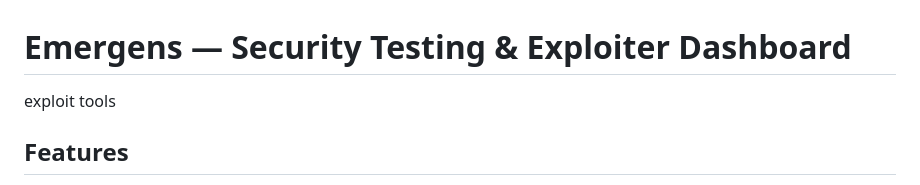
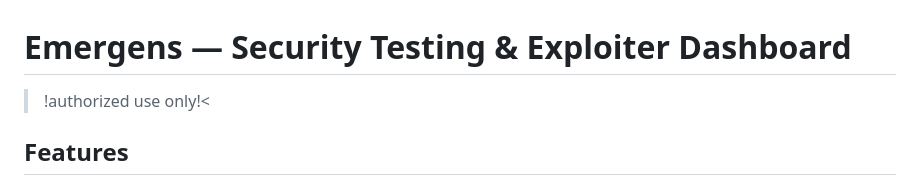
Before and after one commit to sollxfim-lab/Emergens, a Markdown page: README.md, the part around the change. Drawn GitHub-style.

Commit message:
Add authorized use warning to README
Added warning about authorized use only in README.

```diff
--- a/README.md
+++ b/README.md
@@ -1,6 +1,7 @@
 # Emergens — Security Testing & Exploiter Dashboard
 
-exploit tools
+>!authorized use only!<
+
 ## Features
 
 - Username and password login with roles: Owner, Analyst, Viewer. No public account registration. The `Yanxzyx` account with Owner role is created automatically by `app.py` on first run. The password is shown once in the console.
```
